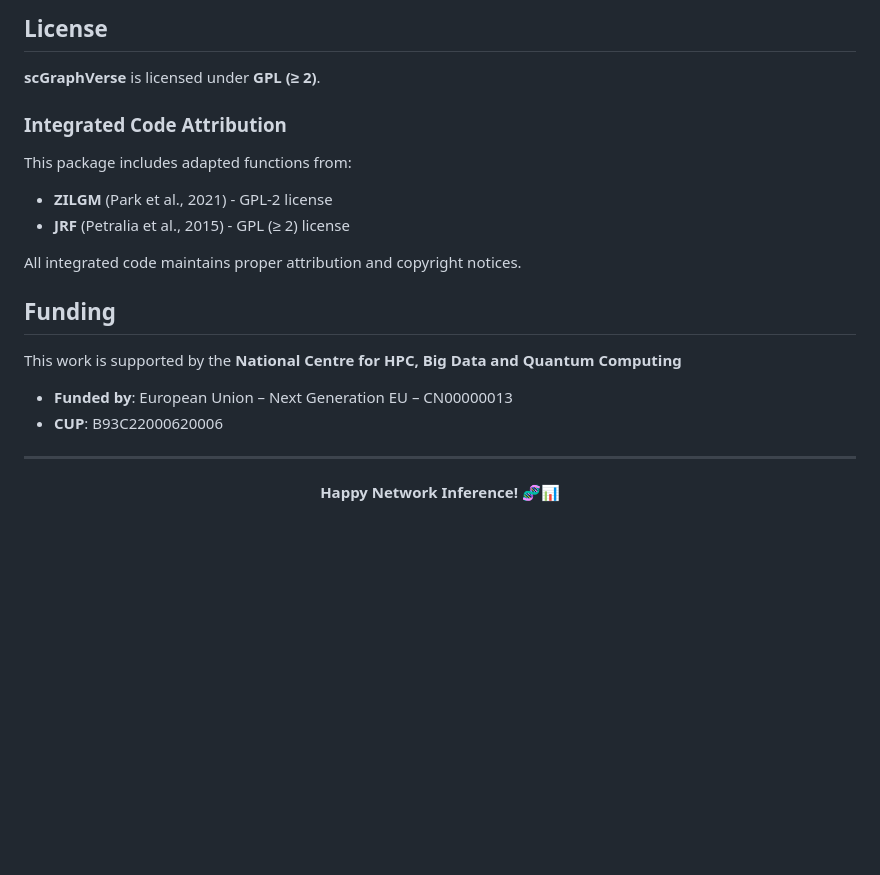
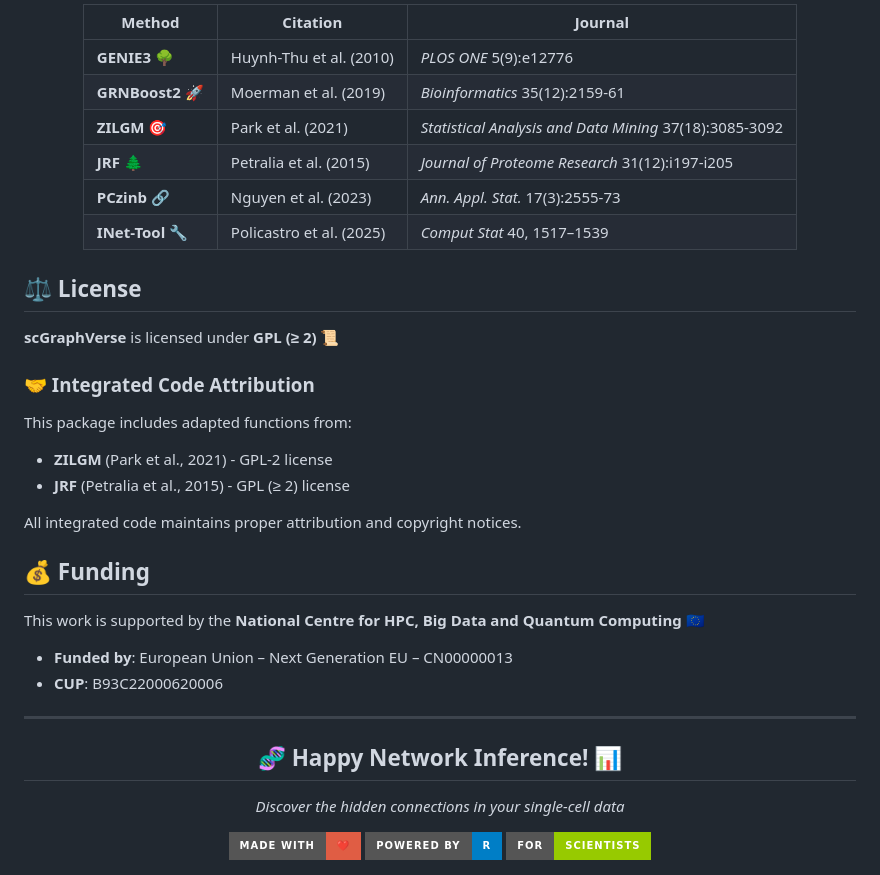
Before and after one commit to ngsFC/scGraphVerse, a Markdown page: README.md, the part around the change printed below. Rendered like a GitHub page; badges without logos; blank space fills up the shorter version.

```diff
--- a/README.md
+++ b/README.md
@@ -68,9 +106,20 @@ Please also cite the original methods:
 
-## License
+| Method | Citation | Journal |
+|--------|----------|---------|
+| **GENIE3** 🌳 | Huynh-Thu et al. (2010) | *PLOS ONE* 5(9):e12776 |
+| **GRNBoost2** 🚀 | Moerman et al. (2019) | *Bioinformatics* 35(12):2159-61 |
+| **ZILGM** 🎯 | Park et al. (2021) | *Statistical Analysis and Data Mining* 37(18):3085-3092 |
+| **JRF** 🌲 | Petralia et al. (2015) | *Journal of Proteome Research* 31(12):i197-i205 |
+| **PCzinb** 🔗 | Nguyen et al. (2023) | *Ann. Appl. Stat.* 17(3):2555-73 |
+| **INet-Tool** 🔧 | Policastro et al. (2025) | *Comput Stat* 40, 1517–1539 |
 
-**scGraphVerse** is licensed under **GPL (≥ 2)**.
+</div>
 
-### Integrated Code Attribution
+## ⚖️ License
+
+**scGraphVerse** is licensed under **GPL (≥ 2)** 📜
+
+### 🤝 Integrated Code Attribution
 
 This package includes adapted functions from:
 - **ZILGM** (Park et al., 2021) - GPL-2 license
@@ -78,14 +127,20 @@ This package includes adapted functions from:
 
 All integrated code maintains proper attribution and copyright notices.
 
-## Funding
+## 💰 Funding
 
-This work is supported by the **National Centre for HPC, Big Data and Quantum Computing**
+This work is supported by the **National Centre for HPC, Big Data and Quantum Computing** 🇪🇺
 - **Funded by**: European Union – Next Generation EU – CN00000013
 - **CUP**: B93C22000620006
 
 ---
 
 <div align="center">
-  <strong>Happy Network Inference! 🧬📊</strong>
+  <h2>🧬 Happy Network Inference! 📊</h2>
+  <p><em>Discover the hidden connections in your single-cell data</em></p>
+
+  <img src="https://img.shields.io/badge/Made%20with-❤️-red?style=for-the-badge"/>
+  <img src="https://img.shields.io/badge/Powered%20by-R-blue?style=for-the-badge&logo=r"/>
+  <img src="https://img.shields.io/badge/For-Scientists-green?style=for-the-badge&logo=atom"/>
+
 </div>
```
Also changed, not shown: other parts of README.md (+72 -34 lines).
